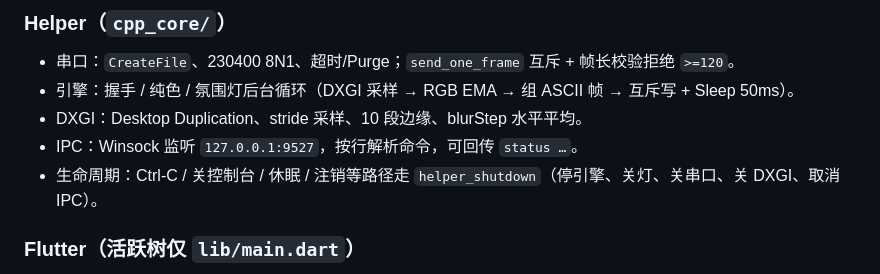
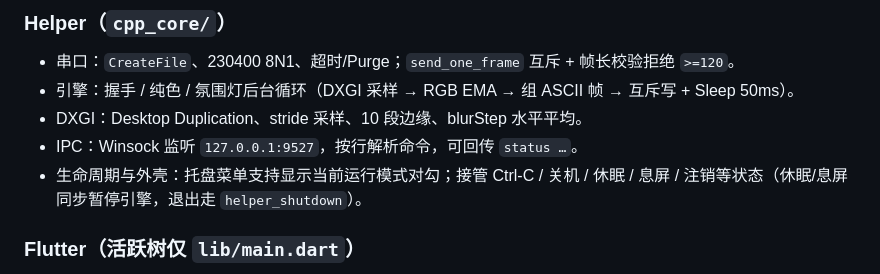
Before and after one commit to losewight/screen_strip_sync, a Markdown page: docs/PROJECT_STATUS.md, the part around the change. GitHub-like rendering.

```diff
--- a/docs/PROJECT_STATUS.md
+++ b/docs/PROJECT_STATUS.md
@@ -42,7 +42,7 @@ Flutter **绝不**直接开串口（防两进程抢 COM）。helper 须随 App
 - 引擎：握手 / 纯色 / 氛围灯后台循环（DXGI 采样 → RGB EMA → 组 ASCII 帧 → 互斥写 + Sleep 50ms）。
 - DXGI：Desktop Duplication、stride 采样、10 段边缘、blurStep 水平平均。
 - IPC：Winsock 监听 `127.0.0.1:9527`，按行解析命令，可回传 `status …`。
-- 生命周期：Ctrl-C / 关控制台 / 休眠 / 注销等路径走 `helper_shutdown`（停引擎、关灯、关串口、关 DXGI、取消 IPC）。
+- 生命周期与外壳：托盘菜单支持显示当前运行模式对勾；接管 Ctrl-C / 关机 / 休眠 / 息屏 / 注销等状态（休眠/息屏同步暂停引擎，退出走 `helper_shutdown`）。
 
 ### Flutter（活跃树仅 `lib/main.dart`）
 
```
Also changed, not shown: README.md (+1 -1 lines), docs/AI_STATUS.md (+2 -1 lines).
